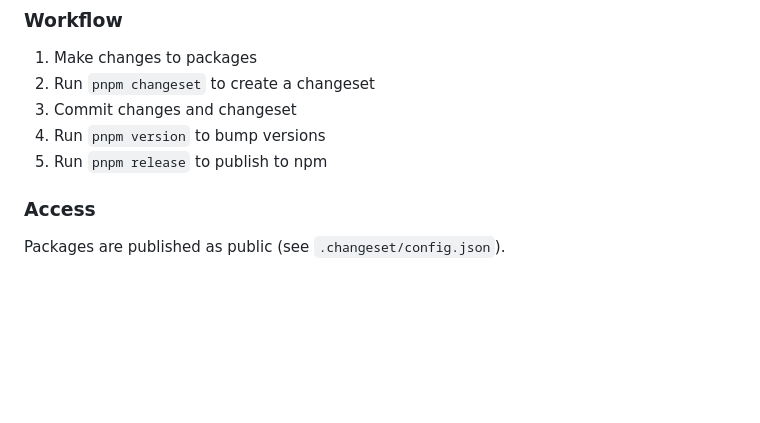
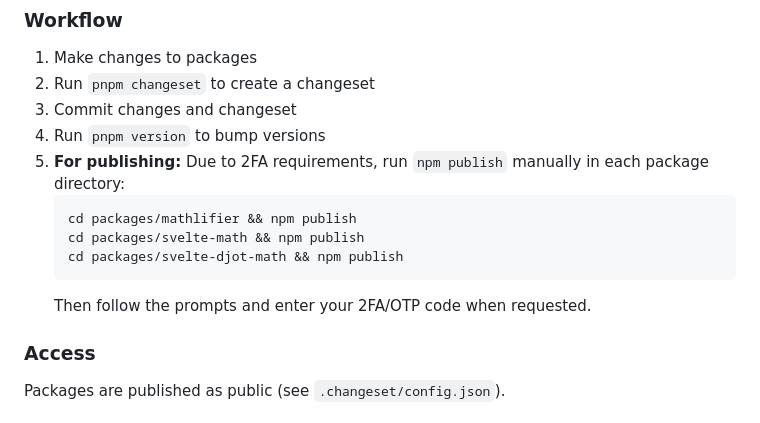
Before and after one commit to kelvinsjk/mathlifier, a Markdown page: AGENTS.md, the part around the change. Rendered like a GitHub page; blank space fills up the shorter version.

Commit message:
docs: update AGENTS.md with manual npm publish instructions for 2FA

````diff
--- a/AGENTS.md
+++ b/AGENTS.md
@@ -223,7 +223,13 @@ pnpm updateSnapshot
 2. Run `pnpm changeset` to create a changeset
 3. Commit changes and changeset
 4. Run `pnpm version` to bump versions
-5. Run `pnpm release` to publish to npm
+5. **For publishing:** Due to 2FA requirements, run `npm publish` manually in each package directory:
+   ```bash
+   cd packages/mathlifier && npm publish
+   cd packages/svelte-math && npm publish
+   cd packages/svelte-djot-math && npm publish
+   ```
+   Then follow the prompts and enter your 2FA/OTP code when requested.
 
 ### Access
 
````
